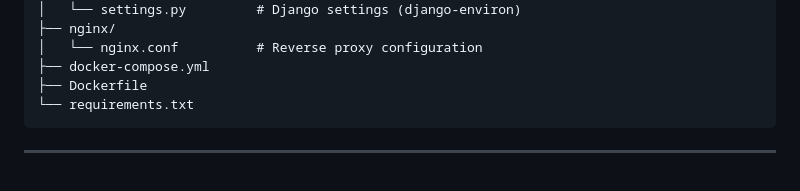
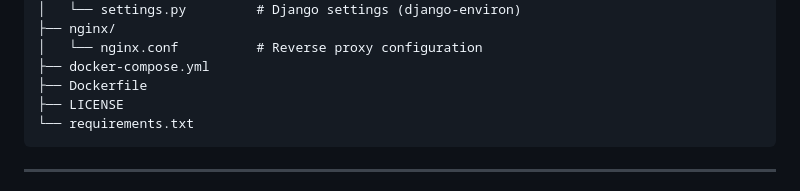
Before and after one commit to atagokmir/Gradia, a Markdown page: README.md, the part around the change. Drawn GitHub-style.

Commit message:
feat: Add LICENSE file to project structure

````diff
--- a/README.md
+++ b/README.md
@@ -227,6 +227,7 @@ gradia/
 │   └── nginx.conf          # Reverse proxy configuration
 ├── docker-compose.yml
 ├── Dockerfile
+├── LICENSE
 └── requirements.txt
 ```
 
````
